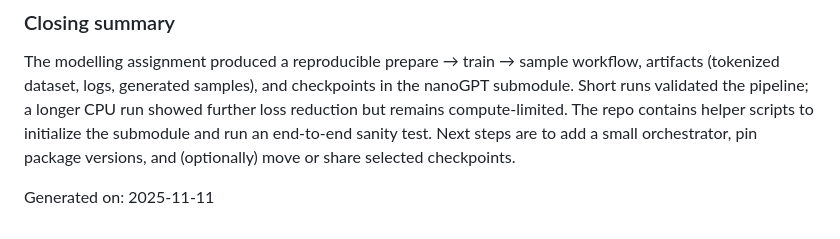
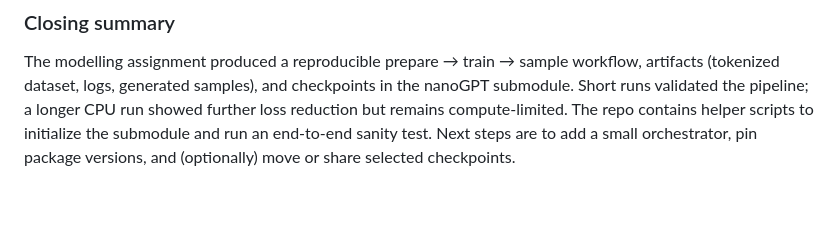
Before and after one commit to ArjunOn/AI_Text_Generation_Portal, a Markdown page: Modelling/README.md, the part around the change. Rendered like a GitHub page; blank space fills up the shorter version.

```diff
--- a/Modelling/README.md
+++ b/Modelling/README.md
@@ -153,5 +153,3 @@ Use `sample_safe.py` if you encounter token id mismatches.
 
 ### Closing summary
 The modelling assignment produced a reproducible prepare → train → sample workflow, artifacts (tokenized dataset, logs, generated samples), and checkpoints in the nanoGPT submodule. Short runs validated the pipeline; a longer CPU run showed further loss reduction but remains compute-limited. The repo contains helper scripts to initialize the submodule and run an end-to-end sanity test. Next steps are to add a small orchestrator, pin package versions, and (optionally) move or share selected checkpoints.
-
-Generated on: 2025-11-11
```
